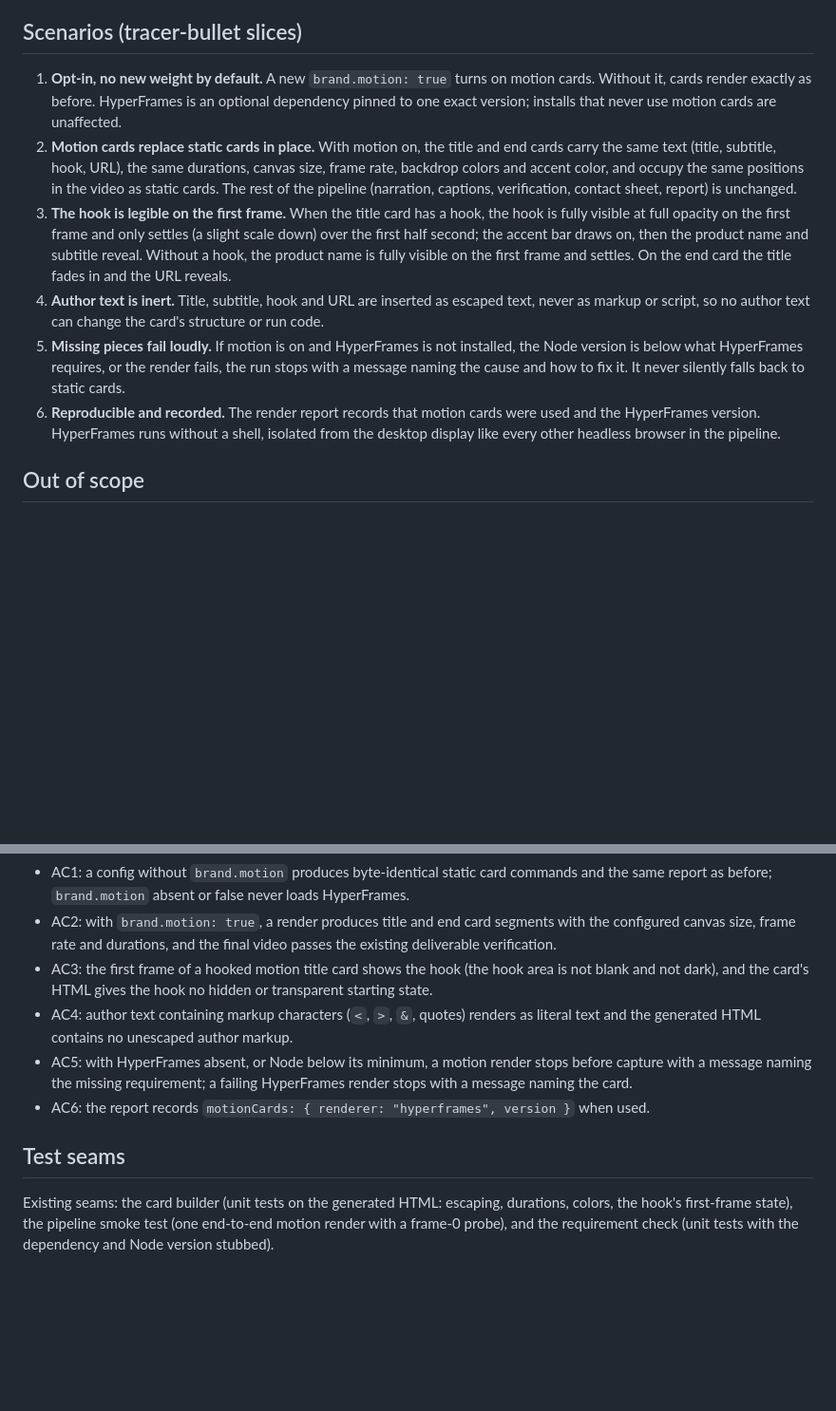
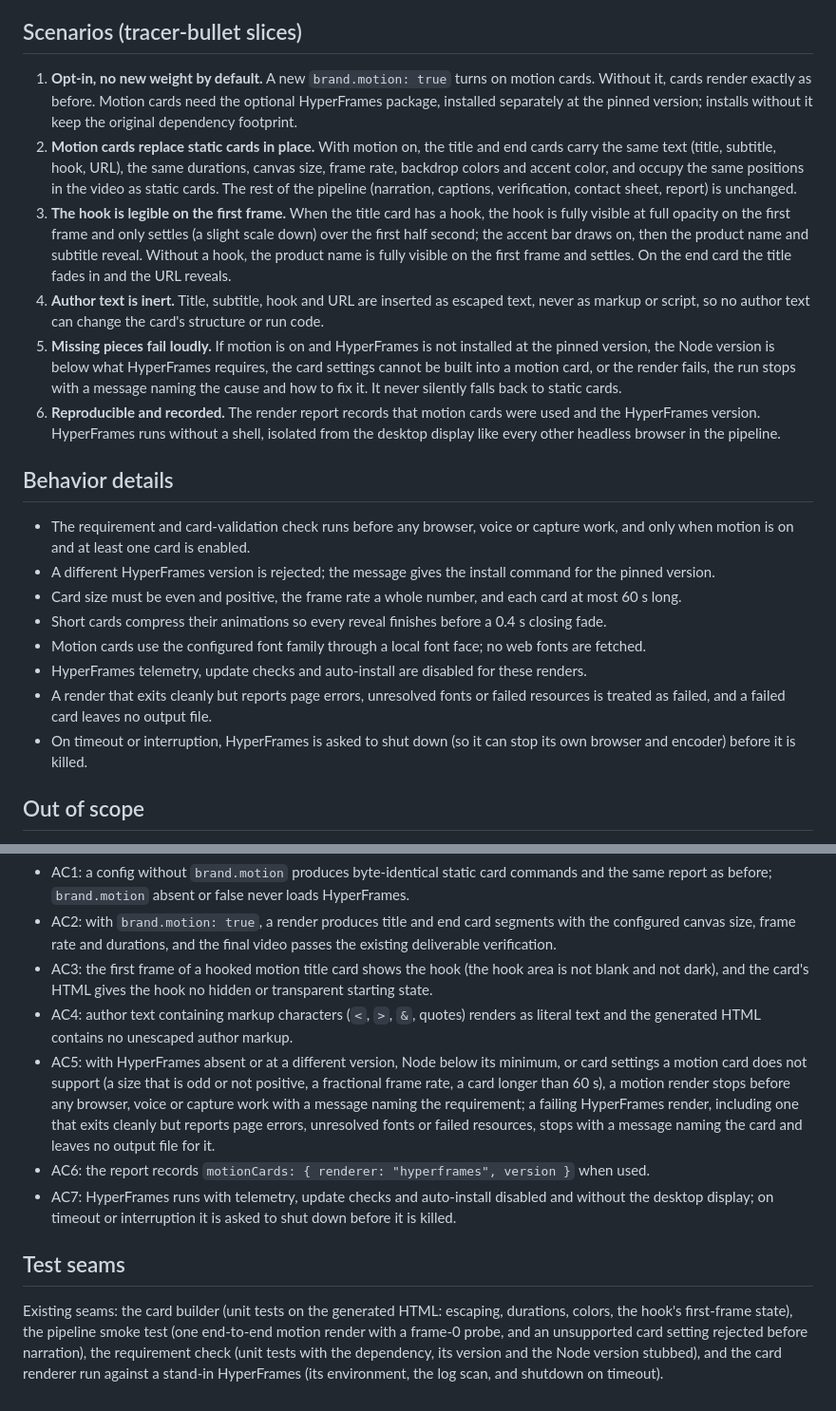
Before and after one commit to OrionArchitekton/agent-demo-video, a Markdown page: specs/motion-cards-spec.md, 2 parts joined by grey strips. Shown at 95% size. GitHub-like rendering; blank space fills up the shorter version.

Commit message:
spec: motion cards install separately; behavior details; AC sync
S1 says HyperFrames is installed separately at the pinned version and
installs without it keep the original dependency footprint. A new Behavior
details section covers the up-front check, version pinning, card limits,
animation compression, local fonts, disabled telemetry, the log scan and
graceful shutdown. AC5 and the test seams match; AC7 covers the HyperFrames
environment and shutdown.

Co-Authored-By: Claude Opus 5.5 <noreply@anthropic.com>

```diff
--- a/specs/motion-cards-spec.md
+++ b/specs/motion-cards-spec.md
@@ -19,8 +19,8 @@ adding weight for anyone who does not.
 ## Scenarios (tracer-bullet slices)
 
 1. **Opt-in, no new weight by default.** A new `brand.motion: true` turns on motion cards. Without
-   it, cards render exactly as before. HyperFrames is an optional dependency pinned to one exact
-   version; installs that never use motion cards are unaffected.
+   it, cards render exactly as before. Motion cards need the optional HyperFrames package, installed
+   separately at the pinned version; installs without it keep the original dependency footprint.
 2. **Motion cards replace static cards in place.** With motion on, the title and end cards carry the
    same text (title, subtitle, hook, URL), the same durations, canvas size, frame rate, backdrop
    colors and accent color, and occupy the same positions in the video as static cards. The rest
@@ -32,12 +32,29 @@ adding weight for anyone who does not.
    title fades in and the URL reveals.
 4. **Author text is inert.** Title, subtitle, hook and URL are inserted as escaped text, never as
    markup or script, so no author text can change the card's structure or run code.
-5. **Missing pieces fail loudly.** If motion is on and HyperFrames is not installed, the Node
-   version is below what HyperFrames requires, or the render fails, the run stops with a message
-   naming the cause and how to fix it. It never silently falls back to static cards.
+5. **Missing pieces fail loudly.** If motion is on and HyperFrames is not installed at the pinned
+   version, the Node version is below what HyperFrames requires, the card settings cannot be built
+   into a motion card, or the render fails, the run stops with a message naming the cause and how
+   to fix it. It never silently falls back to static cards.
 6. **Reproducible and recorded.** The render report records that motion cards were used and the
    HyperFrames version. HyperFrames runs without a shell, isolated from the desktop display like
    every other headless browser in the pipeline.
+
+## Behavior details
+
+- The requirement and card-validation check runs before any browser, voice or capture work, and
+  only when motion is on and at least one card is enabled.
+- A different HyperFrames version is rejected; the message gives the install command for the
+  pinned version.
+- Card size must be even and positive, the frame rate a whole number, and each card at most 60 s
+  long.
+- Short cards compress their animations so every reveal finishes before a 0.4 s closing fade.
+- Motion cards use the configured font family through a local font face; no web fonts are fetched.
+- HyperFrames telemetry, update checks and auto-install are disabled for these renders.
+- A render that exits cleanly but reports page errors, unresolved fonts or failed resources is
+  treated as failed, and a failed card leaves no output file.
+- On timeout or interruption, HyperFrames is asked to shut down (so it can stop its own browser
+  and encoder) before it is killed.
 
 ## Out of scope
 
@@ -57,13 +74,20 @@ adding weight for anyone who does not.
   not dark), and the card's HTML gives the hook no hidden or transparent starting state.
 - AC4: author text containing markup characters (`<`, `>`, `&`, quotes) renders as literal text and
   the generated HTML contains no unescaped author markup.
-- AC5: with HyperFrames absent, or Node below its minimum, a motion render stops before capture
-  with a message naming the missing requirement; a failing HyperFrames render stops with a message
-  naming the card.
+- AC5: with HyperFrames absent or at a different version, Node below its minimum, or card settings
+  a motion card does not support (a size that is odd or not positive, a fractional frame rate, a
+  card longer than 60 s), a motion render stops before any browser, voice or capture work with a
+  message naming the requirement; a failing HyperFrames render, including one that exits cleanly
+  but reports page errors, unresolved fonts or failed resources, stops with a message naming the
+  card and leaves no output file for it.
 - AC6: the report records `motionCards: { renderer: "hyperframes", version }` when used.
+- AC7: HyperFrames runs with telemetry, update checks and auto-install disabled and without the
+  desktop display; on timeout or interruption it is asked to shut down before it is killed.
 
 ## Test seams
 
 Existing seams: the card builder (unit tests on the generated HTML: escaping, durations, colors,
 the hook's first-frame state), the pipeline smoke test (one end-to-end motion render with a frame-0
-probe), and the requirement check (unit tests with the dependency and Node version stubbed).
+probe, and an unsupported card setting rejected before narration), the requirement check (unit
+tests with the dependency, its version and the Node version stubbed), and the card renderer run
+against a stand-in HyperFrames (its environment, the log scan, and shutdown on timeout).
```
